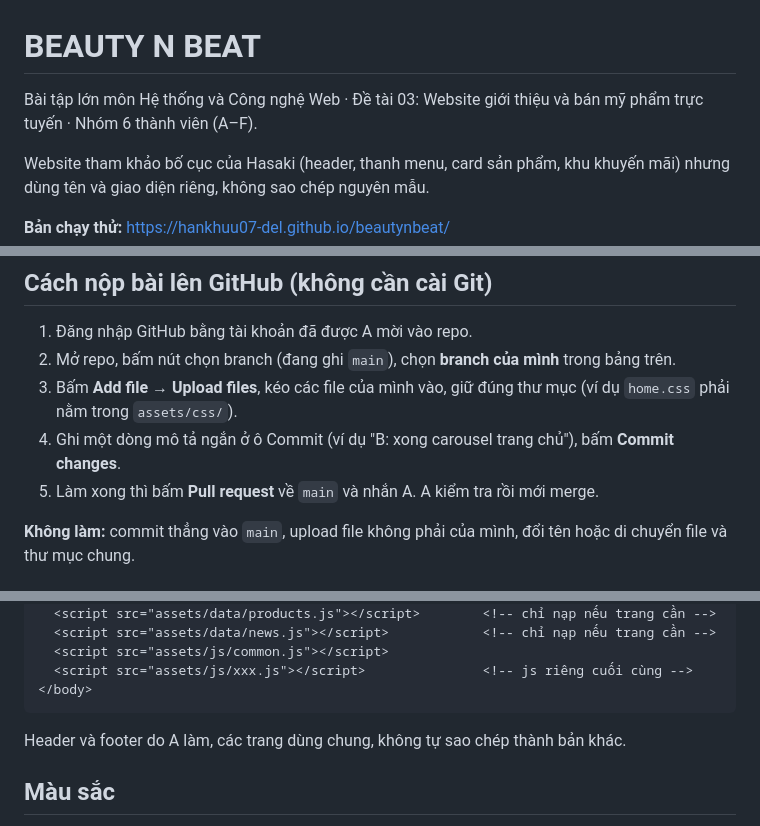
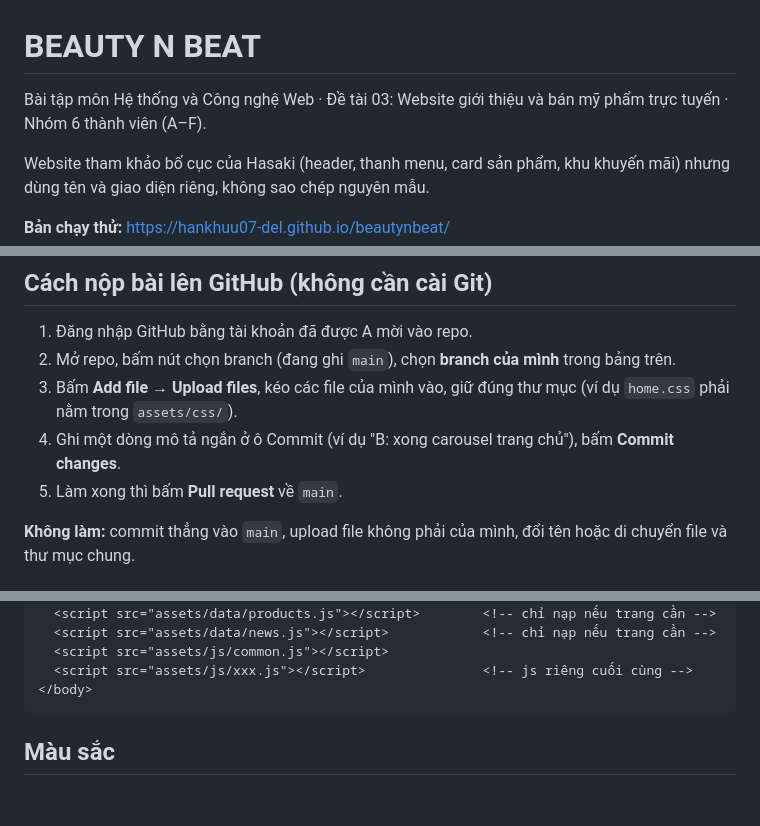
Before and after one commit to hankhuu07-del/beautynbeat, a Markdown page: README.md, 3 parts joined by grey strips. GitHub-like rendering; blank space fills up the shorter version.

````diff
--- a/README.md
+++ b/README.md
@@ -1,6 +1,6 @@
 # BEAUTY N BEAT
 
-Bài tập lớn môn Hệ thống và Công nghệ Web · Đề tài 03: Website giới thiệu và bán mỹ phẩm trực tuyến · Nhóm 6 thành viên (A–F).
+Bài tập môn Hệ thống và Công nghệ Web · Đề tài 03: Website giới thiệu và bán mỹ phẩm trực tuyến · Nhóm 6 thành viên (A–F).
 
 Website tham khảo bố cục của Hasaki (header, thanh menu, card sản phẩm, khu khuyến mãi) nhưng dùng tên và giao diện riêng, không sao chép nguyên mẫu.
 
@@ -30,7 +30,7 @@ Mỗi người **chỉ sửa file của mình**. Cần sửa file của người
 2. Mở repo, bấm nút chọn branch (đang ghi `main`), chọn **branch của mình** trong bảng trên.
 3. Bấm **Add file → Upload files**, kéo các file của mình vào, giữ đúng thư mục (ví dụ `home.css` phải nằm trong `assets/css/`).
 4. Ghi một dòng mô tả ngắn ở ô Commit (ví dụ "B: xong carousel trang chủ"), bấm **Commit changes**.
-5. Làm xong thì bấm **Pull request** về `main` và nhắn A. A kiểm tra rồi mới merge.
+5. Làm xong thì bấm **Pull request** về `main`.
 
 **Không làm:** commit thẳng vào `main`, upload file không phải của mình, đổi tên hoặc di chuyển file và thư mục chung.
 
@@ -69,7 +69,6 @@ Thứ tự nạp quan trọng, sai thứ tự là lỗi hay gặp nhất. Thay `
 </body>
 ```
 
-Header và footer do A làm, các trang dùng chung, không tự sao chép thành bản khác.
 
 ## Màu sắc
 
````
